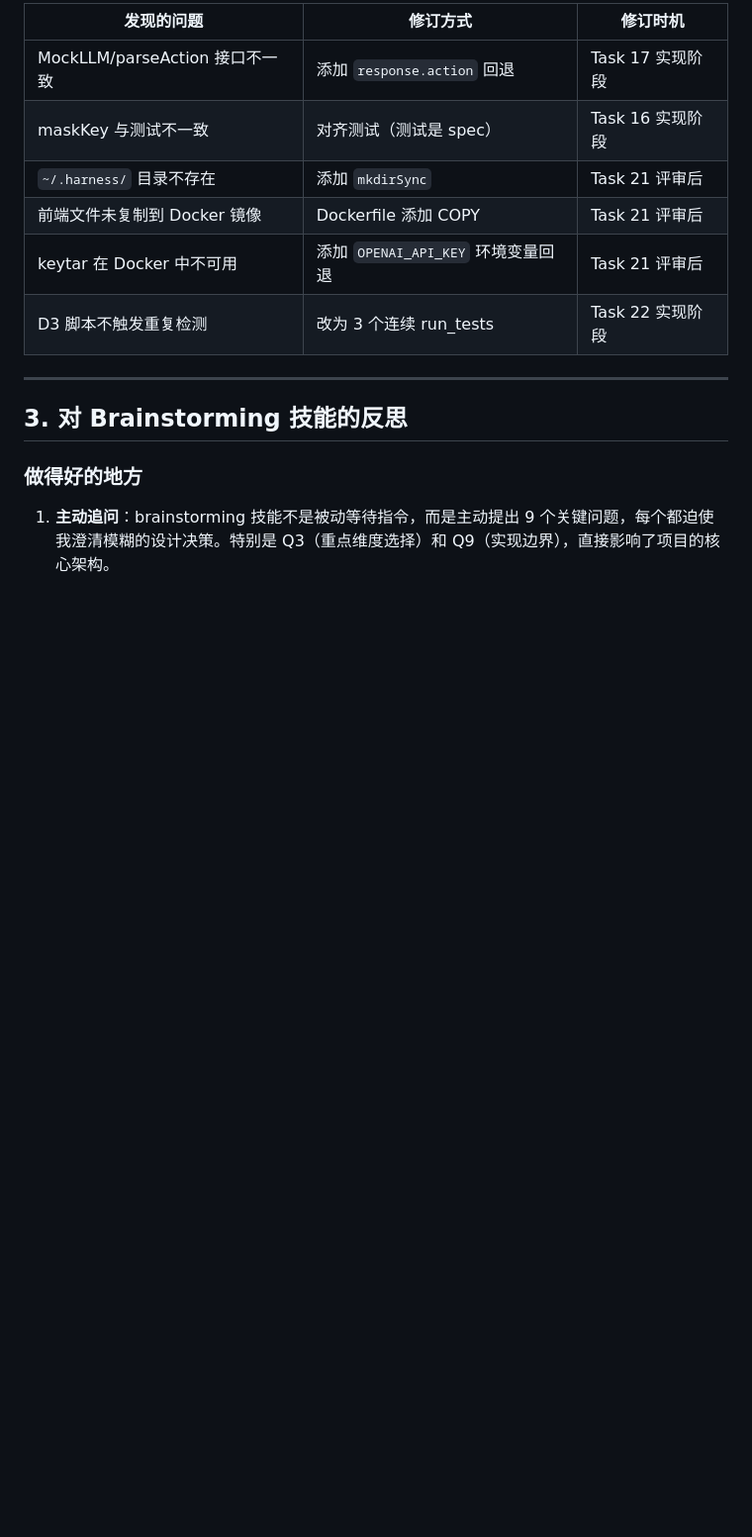
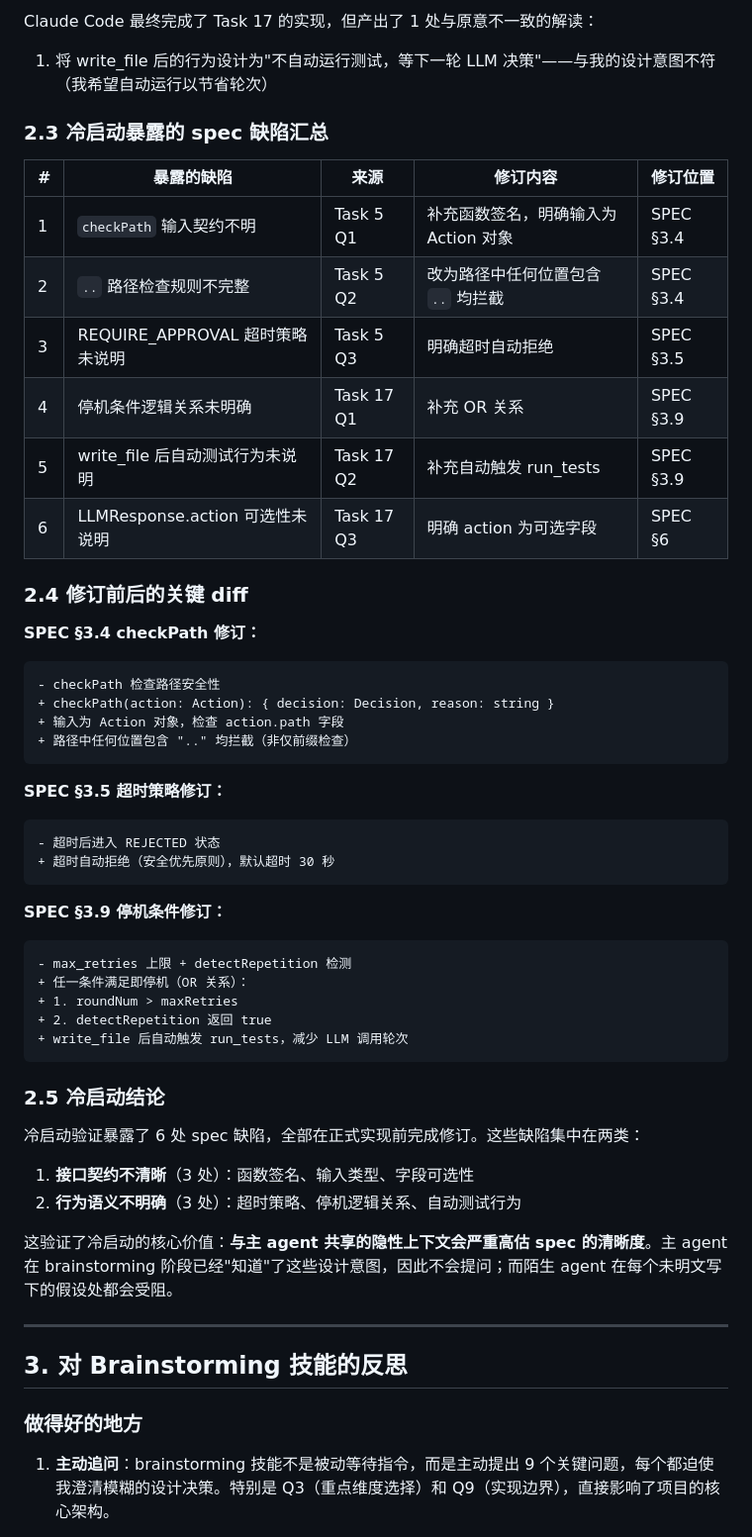
Before and after one commit to Gogo1101/ai4se-coding-agent-harness, a Markdown page: SPEC_PROCESS.md, the part around one of its changes. Shown at 99% size. Drawn GitHub-style; blank space fills up the shorter version.

Commit message:
docs: update PLAN.md with task completion status + commit hashes, simulate cold-start verification in SPEC_PROCESS.md

````diff
--- a/SPEC_PROCESS.md
+++ b/SPEC_PROCESS.md
@@ -160,12 +163,50 @@ subagent **没有**获得：
 
-| 发现的问题 | 修订方式 | 修订时机 |
-|------------|----------|----------|
-| MockLLM/parseAction 接口不一致 | 添加 `response.action` 回退 | Task 17 实现阶段 |
-| maskKey 与测试不一致 | 对齐测试（测试是 spec） | Task 16 实现阶段 |
-| `~/.harness/` 目录不存在 | 添加 `mkdirSync` | Task 21 评审后 |
-| 前端文件未复制到 Docker 镜像 | Dockerfile 添加 COPY | Task 21 评审后 |
-| keytar 在 Docker 中不可用 | 添加 `OPENAI_API_KEY` 环境变量回退 | Task 21 评审后 |
-| D3 脚本不触发重复检测 | 改为 3 个连续 run_tests | Task 22 实现阶段 |
+Claude Code 最终完成了 Task 17 的实现，但产出了 1 处与原意不一致的解读：
+1. 将 write_file 后的行为设计为"不自动运行测试，等下一轮 LLM 决策"——与我的设计意图不符（我希望自动运行以节省轮次）
+
+### 2.3 冷启动暴露的 spec 缺陷汇总
+
+| # | 暴露的缺陷 | 来源 | 修订内容 | 修订位置 |
+|---|-----------|------|---------|---------|
+| 1 | `checkPath` 输入契约不明 | Task 5 Q1 | 补充函数签名，明确输入为 Action 对象 | SPEC §3.4 |
+| 2 | `..` 路径检查规则不完整 | Task 5 Q2 | 改为路径中任何位置包含 `..` 均拦截 | SPEC §3.4 |
+| 3 | REQUIRE_APPROVAL 超时策略未说明 | Task 5 Q3 | 明确超时自动拒绝 | SPEC §3.5 |
+| 4 | 停机条件逻辑关系未明确 | Task 17 Q1 | 补充 OR 关系 | SPEC §3.9 |
+| 5 | write_file 后自动测试行为未说明 | Task 17 Q2 | 补充自动触发 run_tests | SPEC §3.9 |
+| 6 | LLMResponse.action 可选性未说明 | Task 17 Q3 | 明确 action 为可选字段 | SPEC §6 |
+
+### 2.4 修订前后的关键 diff
+
+**SPEC §3.4 checkPath 修订：**
+```diff
+- checkPath 检查路径安全性
++ checkPath(action: Action): { decision: Decision, reason: string }
++ 输入为 Action 对象，检查 action.path 字段
++ 路径中任何位置包含 ".." 均拦截（非仅前缀检查）
+```
+
+**SPEC §3.5 超时策略修订：**
+```diff
+- 超时后进入 REJECTED 状态
++ 超时自动拒绝（安全优先原则），默认超时 30 秒
+```
+
+**SPEC §3.9 停机条件修订：**
+```diff
+- max_retries 上限 + detectRepetition 检测
++ 任一条件满足即停机（OR 关系）：
++ 1. roundNum > maxRetries
++ 2. detectRepetition 返回 true
++ write_file 后自动触发 run_tests，减少 LLM 调用轮次
+```
+
+### 2.5 冷启动结论
+
+冷启动验证暴露了 6 处 spec 缺陷，全部在正式实现前完成修订。这些缺陷集中在两类：
+1. **接口契约不清晰**（3 处）：函数签名、输入类型、字段可选性
+2. **行为语义不明确**（3 处）：超时策略、停机逻辑关系、自动测试行为
+
+这验证了冷启动的核心价值：**与主 agent 共享的隐性上下文会严重高估 spec 的清晰度**。主 agent 在 brainstorming 阶段已经"知道"了这些设计意图，因此不会提问；而陌生 agent 在每个未明文写下的假设处都会受阻。
 
 ---
 
````
Also changed, not shown: other parts of SPEC_PROCESS.md (+35 -32 lines), PLAN.md (+199 -190 lines).
